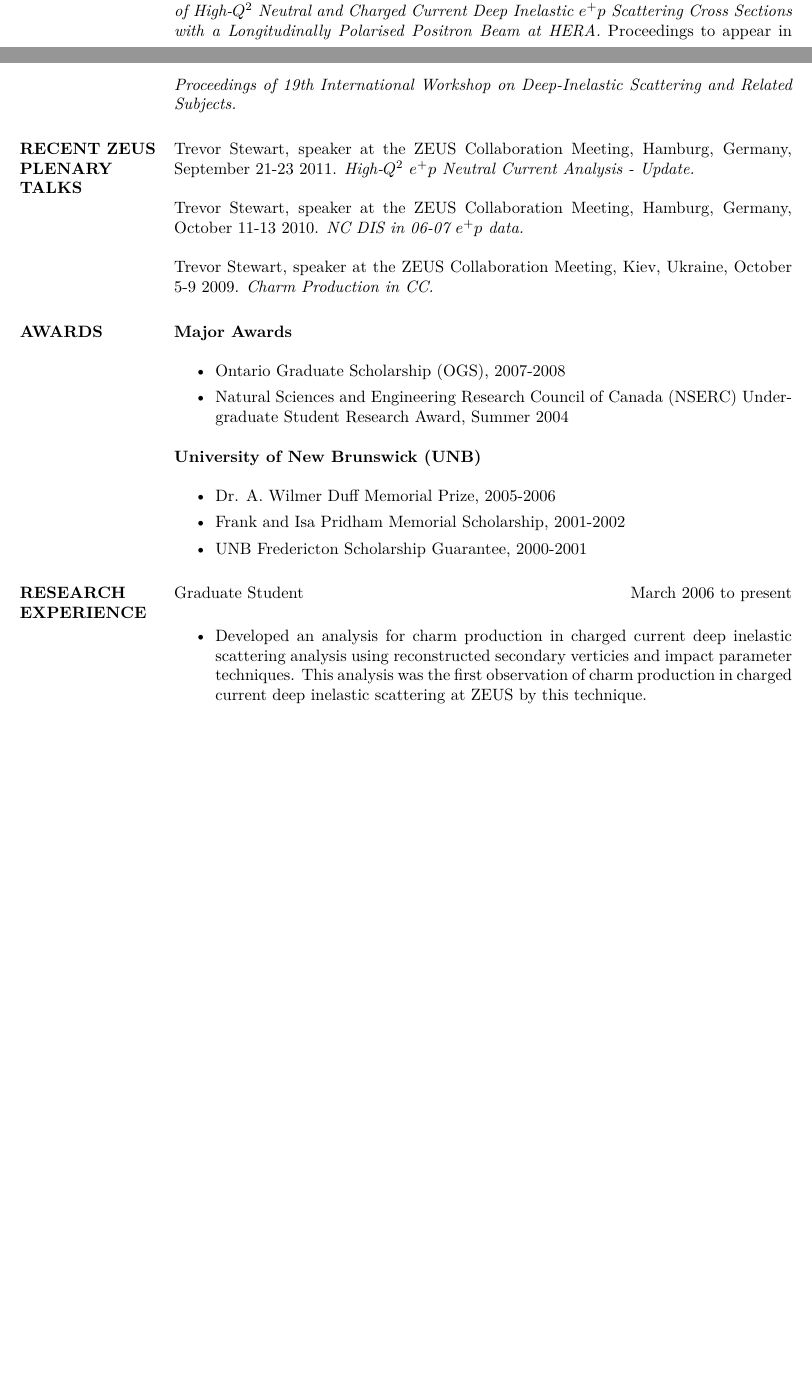
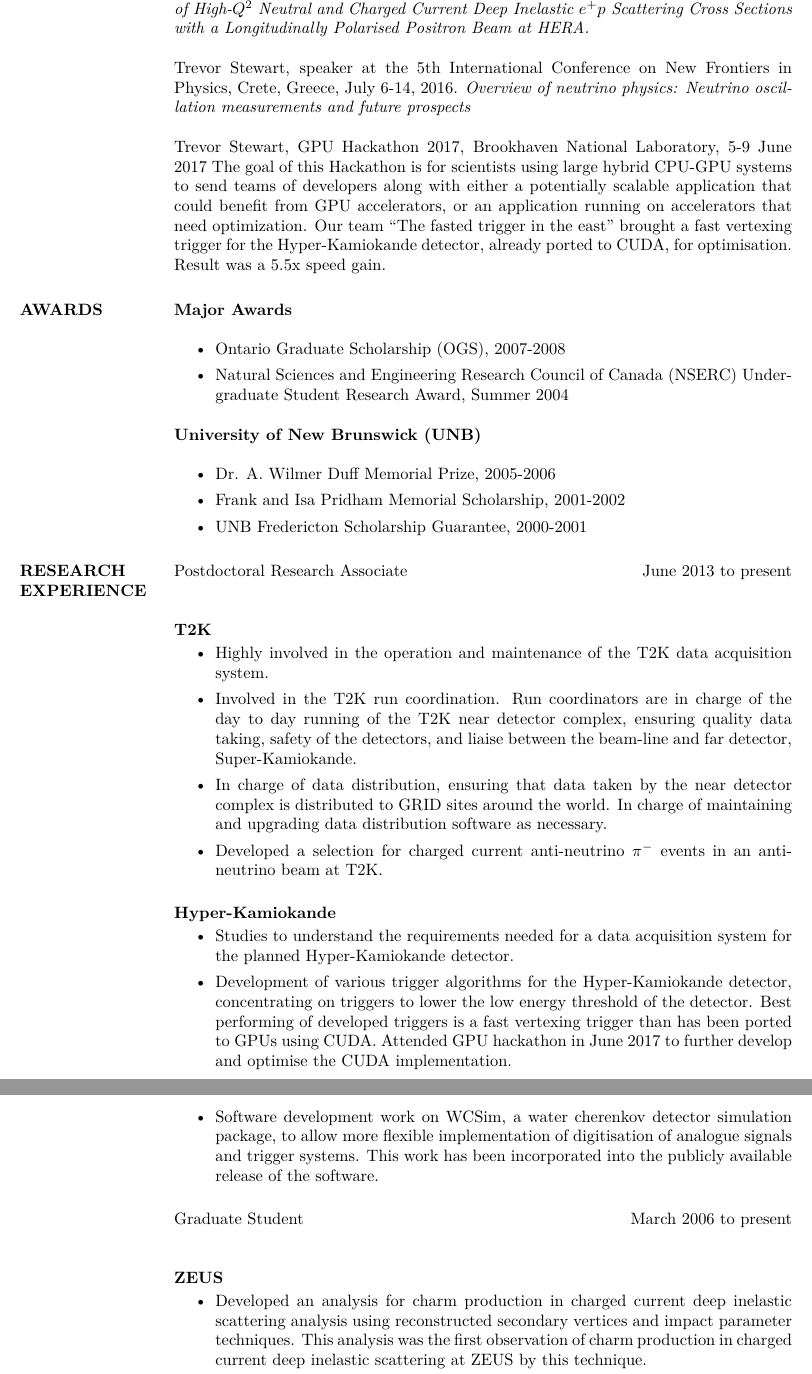
Before and after one commit to stewartt1982/TrevorCV, a LaTeX CV (trevorCV.tex): two parts of pages 1 and 2 of 4 before the commit and two parts of pages 2 and 3 of 5 after it, joined at a grey line, cut at the place of the change, the shorter picture padded with empty space. Compiled offline with XeLaTeX; a missing font is replaced by an installed copy or a similar font.

Commit message:
Still need to finish pre-able need convert research into employment history

```diff
--- a/trevorCV.tex
+++ b/trevorCV.tex
@@ -2,6 +2,9 @@
 % This file uses the resume document class (res.cls)
 
 \documentclass[margin]{res}
+\usepackage{xeCJK} %for Japanese characters
+\setCJKmainfont{IPAMincho} % for \rmfamily
+\setCJKsansfont{MS Gothic} % for \sffamily
 
 % the margin option causes section titles to appear to the left of body text
 \textwidth=5.2in % increase textwidth to get smaller right margin
@@ -61,16 +66,13 @@ BCS, Computer Science \hfill December 2005
 
 Trevor Stewart, speaker at The Europhysics Conference of High-Energy Physics, Grenoble, France, July 21-27, 2011. \textit{Measurement of High-$Q^2$ Charged and Neutral Current Deep Inelastic $e^{+}p$ Scattering Cross Sections with a Longitudinally Polarised Positron Beam at HERA.} Proceedings in PoS EPS-HEP2011:367.
 
-Trevor Stewart, speaker at The XIX International Workshop on Deep-Inelastic Scattering and Related Subjects, Newport News, VA, USA, April 11-15, 2011. \textit{Measurement of High-$Q^2$ Neutral and Charged Current Deep Inelastic $e^+p$ Scattering Cross Sections with a Longitudinally Polarised Positron Beam at HERA.} Proceedings to
-appear in \textit{Proceedings of 19th International Workshop on Deep-Inelastic Scattering and Related Subjects.}
+Trevor Stewart, speaker at The XIX International Workshop on Deep-Inelastic Scattering and Related Subjects, Newport News, VA, USA, April 11-15, 2011. \textit{Measurement of High-$Q^2$ Neutral and Charged Current Deep Inelastic $e^+p$ Scattering Cross Sections with a Longitudinally Polarised Positron Beam at HERA.}
 
-\section{RECENT ZEUS PLENARY TALKS}
+Trevor Stewart, speaker at the 5th International Conference on New Frontiers in Physics, Crete, Greece, July 6-14, 2016. \textit{Overview of neutrino physics: Neutrino oscillation measurements and future prospects}
 
-Trevor Stewart, speaker at the ZEUS Collaboration Meeting, Hamburg, Germany, September 21-23 2011. \textit{High-$Q^2$ $e^{+}p$ Neutral Current Analysis - Update.}
-
-Trevor Stewart, speaker at the ZEUS Collaboration Meeting, Hamburg, Germany, October 11-13 2010.  \textit{NC DIS in 06-07 $e^{+}p$ data.}
-
-Trevor Stewart, speaker at the ZEUS Collaboration Meeting, Kiev, Ukraine, October 5-9 2009. \textit{Charm Production in CC.}
+Trevor Stewart, GPU Hackathon 2017, Brookhaven National Laboratory, 5-9 June 2017
+The goal of this Hackathon is for scientists using large hybrid CPU-GPU systems to send teams of developers along with either a potentially scalable application that could benefit from GPU accelerators, or an application running on accelerators that need optimization.
+Our team ``The fasted trigger in the east'' brought a fast vertexing trigger for the Hyper-Kamiokande detector, already ported to CUDA, for optimisation. Result was a 5.5x speed gain.
 
 \section{AWARDS}
 
@@ -88,10 +90,32 @@ Trevor Stewart, speaker at the ZEUS Collaboration Meeting, Kiev, Ukraine, Octobe
 
 \section{RESEARCH EXPERIENCE}
 
+Postdoctoral Research Associate \hfill June 2013 to present\\
+
+\textbf{T2K}
+
+\begin{itemize}
+\item Highly involved in the operation and maintenance of the T2K data acquisition system.
+\item Involved in the T2K run coordination. Run coordinators are in charge of the day to day running of the T2K near detector complex, ensuring quality data taking, safety of the detectors, and liaise between the beam-line and far detector, Super-Kamiokande.
+\item In charge of data distribution, ensuring that data taken by the near detector complex is distributed to GRID sites around the world.  In charge of maintaining and upgrading data distribution software as necessary.
+\item Developed a selection for charged current anti-neutrino $\pi^{-}$ events in an anti-neutrino beam at T2K.
+\end{itemize}
+
+\textbf{Hyper-Kamiokande}
+
+\begin{itemize}
+\item Studies to understand the requirements needed for a data acquisition system for the planned Hyper-Kamiokande detector.
+\item Development of various trigger algorithms for the Hyper-Kamiokande detector, concentrating on triggers to lower the low energy threshold of the detector.  Best performing of developed triggers is a fast vertexing trigger than has been ported to GPUs using CUDA.  Attended GPU hackathon in June 2017 to further develop and optimise the CUDA implementation.
+\item Software development work on WCSim, a water cherenkov detector simulation package, to allow more flexible implementation of digitisation of analogue signals and trigger systems.  This work has been incorporated into the publicly available release of the software.
+\end{itemize}
+
 Graduate Student \hfill March 2006 to present\\
 
+
+\textbf{ZEUS}
+
 \begin{itemize}
-\item Developed an analysis for charm production in charged current deep inelastic scattering analysis using reconstructed secondary verticies and impact parameter techniques.  This analysis was the first observation of charm production in charged current deep inelastic scattering at ZEUS by this technique.
+\item Developed an analysis for charm production in charged current deep inelastic scattering analysis using reconstructed secondary vertices and impact parameter techniques.  This analysis was the first observation of charm production in charged current deep inelastic scattering at ZEUS by this technique.
 \item Developed an analysis for high-$Q^2$ neutral current $e^{+}p $ deep inelastic scattering using the HERA polarised positron beam.  This analysis measured the single differential cross-sections, the reduced cross-sections, observed parity violation at high-$Q^2$ and in combination with the previously published HERA-II $e^{-}p$ analysis, made the most precise determination of $xF_3^{\gamma Z}$.
 \item Measured the shape of the $Z_{vtx}$ distribution for the 2006-2007 positron running period at ZEUS.  Showed the need for multiple $Z_{vtx}$ measurements within the running period.  Implemented a correction based on this measurement.
 \item Worked on validating the common ntuple (CN) project at ZEUS  using both the charm production in charged current analysis and the neutral current analysis.  The goal of the CN project is to provide ntuples suitable for a wide range of analysis and long term storage of ZEUS data.
```
Also changed, not shown: trevorCV.pdf, trevorCV.tex (41 more changed lines).
